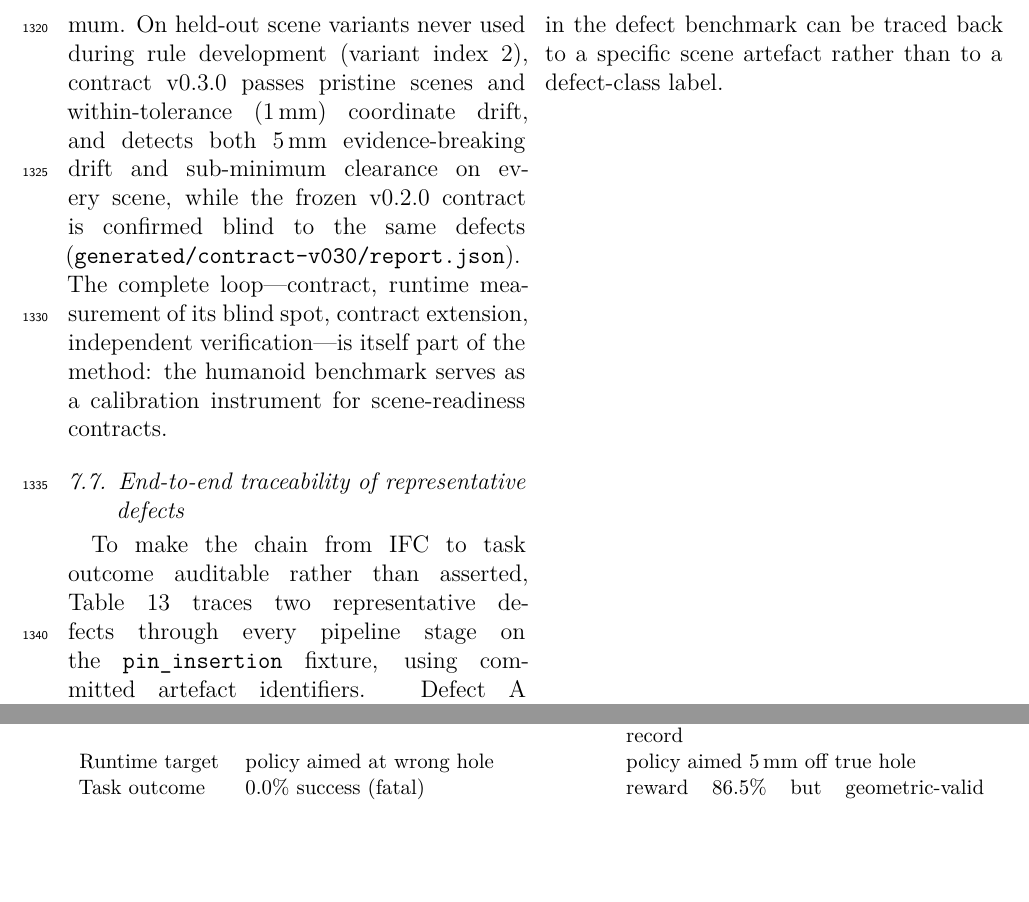
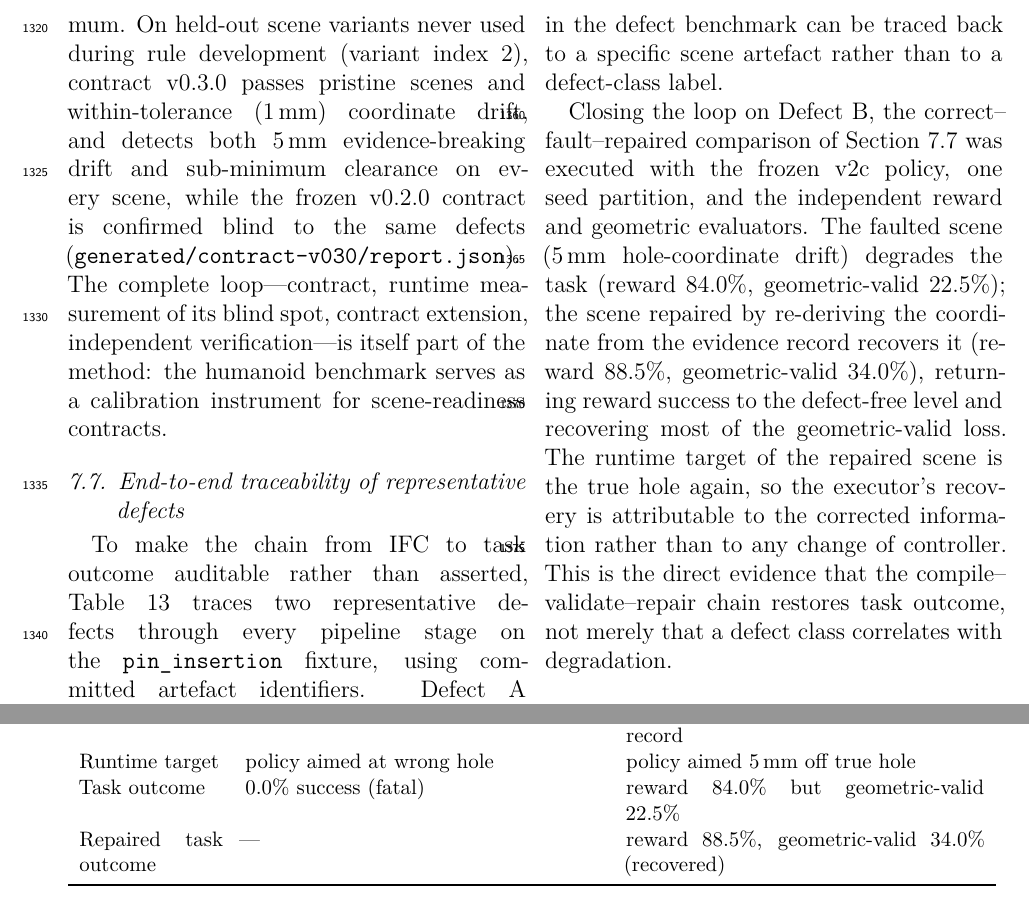
Before and after one commit to aizhuyu/construction-scene-ready, a LaTeX paper (paper/manuscript.tex, which reads paper/sections/07-results.tex): two parts of pages 31 and 37 of 48, joined at a grey line, cut so that both start at the same text, the shorter picture padded with empty space. Compiled offline with XeLaTeX.

Commit message:
MC3: repair closed-loop experiment correct/fault/repaired for 5mm hole drift (84.0/22.5 -> 88.5/34.0 recovery)

```diff
--- a/paper/sections/07-results.tex
+++ b/paper/sections/07-results.tex
@@ -400,12 +400,27 @@ Repair & escalate (unsupported retarget) & re-derive coordinate from evidence
 record \\
 Runtime target & policy aimed at wrong hole & policy aimed 5\,mm off true
 hole \\
-Task outcome & 0.0\% success (fatal) & reward 86.5\% but geometric-valid
-46.5\% \\
+Task outcome & 0.0\% success (fatal) & reward 84.0\% but geometric-valid
+22.5\% \\
+Repaired task outcome & --- & reward 88.5\%, geometric-valid 34.0\%
+(recovered) \\
 \bottomrule
 \end{tabular}
 }
 \end{table*}
+
+Closing the loop on Defect~B, the correct--fault--repaired comparison of
+\Cref{sec:traceability} was executed with the frozen v2c policy, one seed
+partition, and the independent reward and geometric evaluators. The faulted
+scene (5\,mm hole-coordinate drift) degrades the task (reward 84.0\%,
+geometric-valid 22.5\%); the scene repaired by re-deriving the coordinate
+from the evidence record recovers it (reward 88.5\%, geometric-valid 34.0\%),
+returning reward success to the defect-free level and recovering most of the
+geometric-valid loss. The runtime target of the repaired scene is the true
+hole again, so the executor's recovery is attributable to the corrected
+information rather than to any change of controller. This is the direct
+evidence that the compile--validate--repair chain restores task outcome, not
+merely that a defect class correlates with degradation.
 
 \begin{figure*}[t]
 \centering
```
Also changed, not shown: paper/manuscript.pdf.
